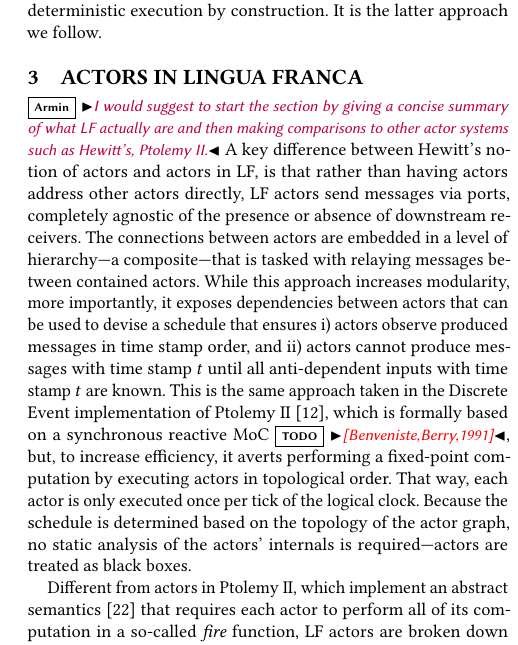
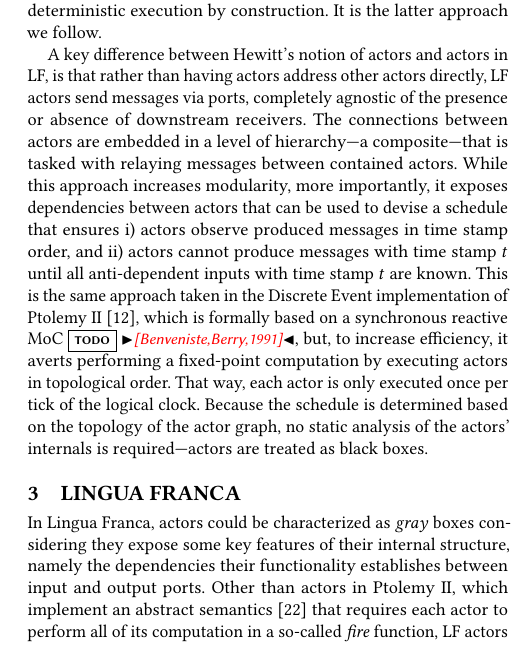
Before and after one commit to lf-lang/lingua-franca, a LaTeX paper (pubs/DAC/acttcs.tex): part of one column of page 2 of 4, cut so that both start at the same text. Compiled offline with pdfLaTeX.

Commit message:
Sectioning, talk about gray boxes

```diff
--- a/pubs/DAC/acttcs.tex
+++ b/pubs/DAC/acttcs.tex
@@ -293,14 +292,13 @@ Alternatively, constraints can be placed on actors' allowable behaviors so that
 %\item A semantic notion of time.
 %\end{enumerate}
 
-
-
-\section{Actors in Lingua Franca}\label{sec:actor}
-\armin{I would suggest to start the section by giving a concise summary of what LF actually are and then making comparisons to other actor systems such as Hewitt's, Ptolemy II.}
+%\section{Actors in Lingua Franca}
 A key difference between Hewitt's notion of actors and actors in LF, is that rather than having actors address other actors directly, LF actors send messages via ports, completely agnostic of the presence or absence of downstream receivers. The connections between actors are embedded in a level of hierarchy---a composite---that is tasked with relaying messages between contained actors. While this approach increases modularity, more importantly, it exposes dependencies between actors that can be used to devise a schedule that ensures i) actors observe produced messages in time stamp order, and ii) actors cannot produce messages with time stamp $t$ until all anti-dependent inputs with time stamp $t$ are known. This is the same approach taken in the Discrete Event implementation of Ptolemy II~\cite{LeeEtAl:7:DiscreteEvents}, which is formally based on a synchronous reactive MoC~\todo{[Benveniste,Berry,1991]}, but, to increase efficiency, it averts performing a fixed-point computation by executing actors in topological order. That way, each actor is only executed once per tick of the logical clock. Because the schedule is determined based on the topology of the actor graph, no static analysis of the actors' internals is required---actors are treated as black boxes.
 
 % also, no need for postfire % maybe mention that this optimization comes at the loss of the ability of handling some zero-delay feedback models...
-Different from actors in Ptolemy II, which implement an abstract semantics~\cite{TripakisEtAl:12:AbstractSemantics} that requires each actor to perform all of its computation in a so-called \emph{fire} function, LF actors are broken down into smaller units we call \emph{reactions}. This approach, inspired by the characterization of dataflow processes given in \cite{LeeMatsikoudis:09:Dataflow}, exposes the dependencies between actors' inputs and output at a finer grain. We enforce simple lexical scoping rules, which virtually any programmer is already familiar with, to limit access to input and output ports. The interface definitions of reactions are much like function definitions. Consider the following example which defines a brake component as an LF-actor:
+
+\section{Lingua Franca}
+In Lingua Franca, actors could be characterized as \emph{gray} boxes considering they expose some key features of their internal structure, namely the dependencies their functionality establishes between input and output ports. Other than actors in Ptolemy II, which implement an abstract semantics~\cite{TripakisEtAl:12:AbstractSemantics} that requires each actor to perform all of its computation in a so-called \emph{fire} function, LF actors are broken down into smaller units we call \emph{reactions}. This approach, inspired by the characterization of dataflow processes given in \cite{LeeMatsikoudis:09:Dataflow}, exposes the dependencies between actors' inputs and output at a finer grain. We enforce simple lexical scoping rules, which virtually any programmer is already familiar with, to limit access to input and output ports. The interface definitions of reactions are much like function definitions. Consider the following example which defines a brake component as an LF-actor:
 
 \begin{minipage}{0.50\linewidth}
 % \begin{enumerate}
```
Also changed, not shown: pubs/DAC/acttcs.tex (3 more changed lines).
